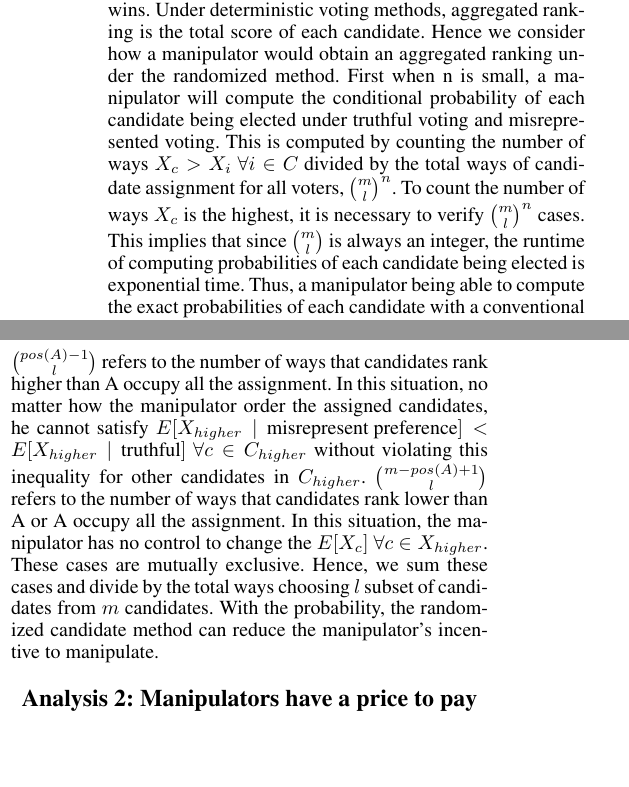
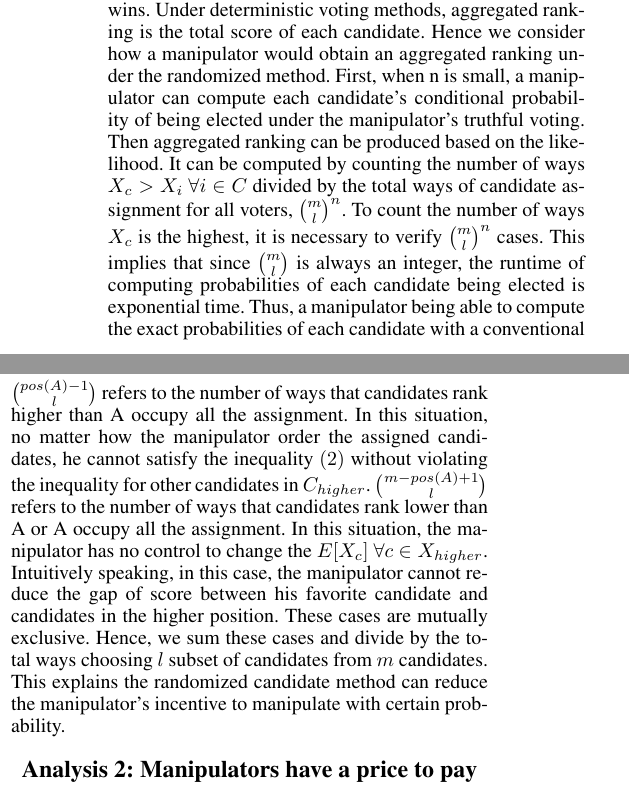
Before and after one commit to KenObata/Randomized-Algorithm-Research-, a LaTeX paper (Obata.tex): two parts of the columns of page 2 of 3, joined at a grey line, cut so that both start at the same text, the shorter picture padded with empty space. Compiled offline with pdfLaTeX.

Commit message:
Analysis1 wording updated.

```diff
--- a/Obata.tex
+++ b/Obata.tex
@@ -203,7 +203,7 @@ For example, given a set of candidates = (A, B, C, D, E), suppose a manipulator
 \section{Analysis 1: Chances of losing an incentive to manipulate}
 %Suppose manipulators have a constructive manipulation whose goal is to make their favorite candidate A win the election.
 %Whether the motivation of a manipulator is a constructive manipulation or simply maximizing his expected utility,
-A manipulator needs aggregated ranking information to manipulate and increase the chances that his favorite candidate wins. Under deterministic voting methods, aggregated ranking is the total score of each candidate. Hence we consider how a manipulator would obtain an aggregated ranking under the randomized method. First when n is small, a manipulator will compute the conditional probability of each candidate being elected under truthful voting and misrepresented voting. This is computed by counting the number of ways $X_c > X_i$
+A manipulator needs aggregated ranking information to manipulate and increase the chances that his favorite candidate wins. Under deterministic voting methods, aggregated ranking is the total score of each candidate. Hence we consider how a manipulator would obtain an aggregated ranking under the randomized method. First, when n is small, a manipulator can compute each candidate's conditional probability of being elected under the manipulator's truthful voting. Then aggregated ranking can be produced based on the likelihood. It can be computed by counting the number of ways $X_c > X_i$
 %Since a manipulator wants to maximize his utility, he will compute the probability of each candidate being elected under misrepresented voting. Then he will vote for producing the highest expected utility. The probabilities of each candidate being elected can be computed by following:
 %\begin{equation}
 %Pr(\text{c is elected}\mid \text{truthful}) =
@@ -222,8 +222,8 @@ $$Pr(\text{a manipulator loses an incentive to manipulate})$$
 \begin{equation}
  = \frac{\binom{pos(A)-1}{l}+\binom{m-pos(A)+1}{l}}{\binom{m}{l}}.
 \end{equation}
-$\binom{pos(A)-1}{l}$ refers to the number of ways that candidates rank higher than A occupy all the assignment. In this situation, no matter how the manipulator order the assigned candidates, he cannot satisfy $E[X_{higher}\mid \text{misrepresent preference}] < E[X_{higher}\mid \text{truthful}]$ $\forall c \in C_{higher}$ without violating this inequality for other candidates in $C_{higher}$.
-$\binom{m-pos(A)+1}{l}$ refers to the number of ways that candidates rank lower than A or A occupy all the assignment. In this situation, the manipulator has no control to change the $E[X_c]$ $\forall c \in X_{higher}$. These cases are mutually exclusive. Hence, we sum these cases and divide by the total ways choosing $l$ subset of candidates from $m$ candidates. With the probability, the randomized candidate method can reduce the manipulator’s incentive to manipulate.
+$\binom{pos(A)-1}{l}$ refers to the number of ways that candidates rank higher than A occupy all the assignment. In this situation, no matter how the manipulator order the assigned candidates, he cannot satisfy the inequality $(2)$ without violating the inequality for other candidates in $C_{higher}$.
+$\binom{m-pos(A)+1}{l}$ refers to the number of ways that candidates rank lower than A or A occupy all the assignment. In this situation, the manipulator has no control to change the $E[X_c]$ $\forall c \in X_{higher}$. Intuitively speaking, in this case, the manipulator cannot reduce the gap of score between his favorite candidate and candidates in the higher position. These cases are mutually exclusive. Hence, we sum these cases and divide by the total ways choosing $l$ subset of candidates from $m$ candidates. This explains the randomized candidate method can reduce the manipulator’s incentive to manipulate with certain probability.
 %This probability can also be applied to the case when n is small. If n is small, a manipulator will compute probabilities of wins for each candidate. In other words, these probabilities are aggregated ranking of the candidates.
 
 \section{Analysis 2: Manipulators have a price to pay}
```
Also changed, not shown: Obata.pdf, 2 other files.
